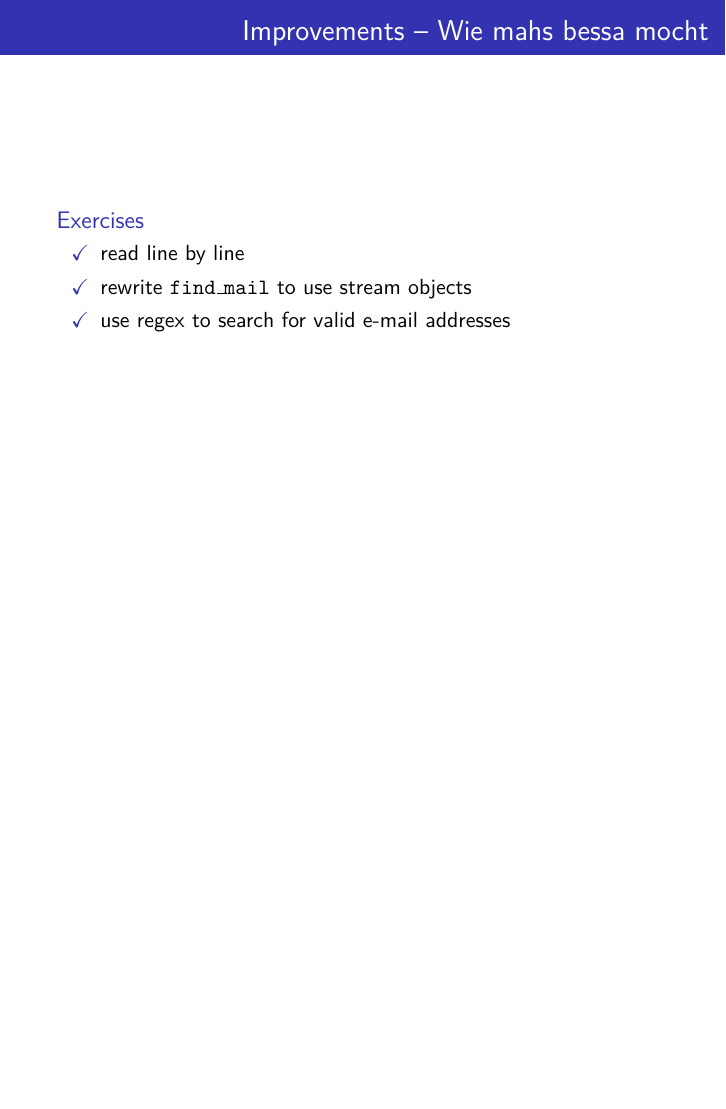
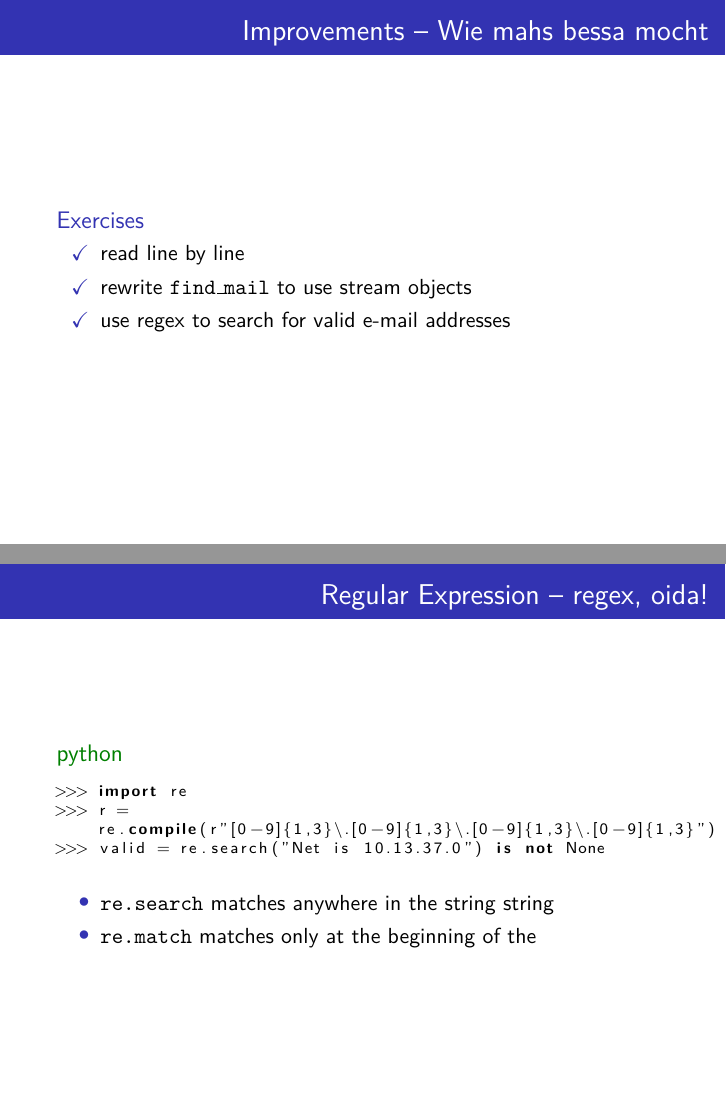
Before and after one commit to sprungknoedl/python-workshop, LaTeX slides (ppt/presentation.tex): page 68 of 70 before the commit and pages 68 and 69 of 71 after it, the two joined at a grey line, the shorter picture padded with empty space. Compiled offline with pdfLaTeX.

Commit message:
added just one regex slide

```diff
--- a/ppt/presentation.tex
+++ b/ppt/presentation.tex
@@ -856,6 +856,23 @@ bad: __import__('os').getcwd()
 % raw strings
 
 \begin{frame}[fragile]
+	\frametitle{Regular Expression -- regex, oida!}
+
+	\begin{exampleblock}{python}
+	\begin{lstlisting}
+>>> import re
+>>> r = re.compile(r"[0-9]{1,3}\.[0-9]{1,3}\.[0-9]{1,3}\.[0-9]{1,3}")
+>>> valid = re.search("Net is 10.13.37.0") is not None
+	\end{lstlisting}
+	\end{exampleblock}
+
+	\begin{itemize}
+	\item \texttt{re.search} matches anywhere in the string string
+	\item \texttt{re.match} matches only at the beginning of the
+	\end{itemize}
+\end{frame}
+
+\begin{frame}[fragile]
 	\frametitle{Things you could improve -- Hausaufgaben}
 
 	\begin{block}{Exercises}
```
